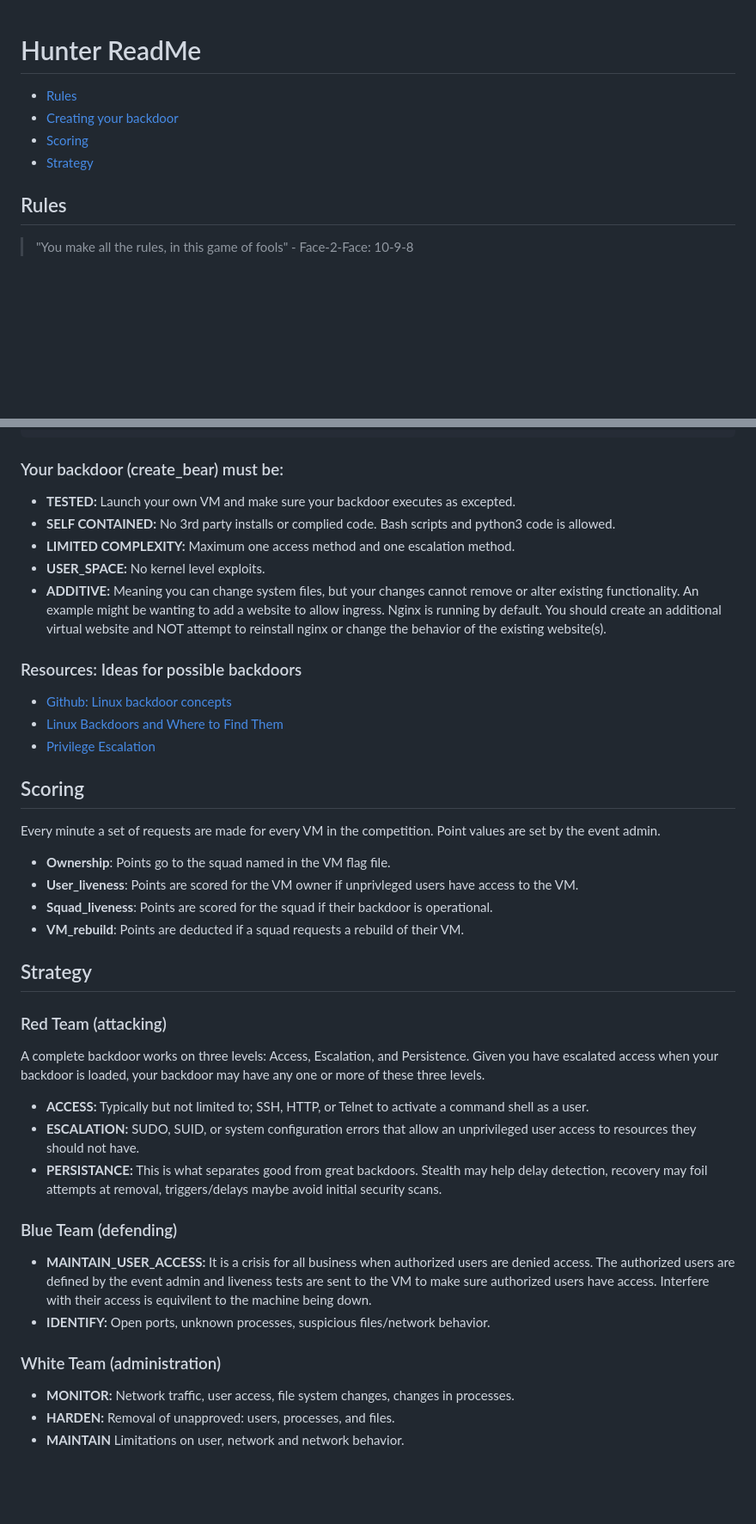
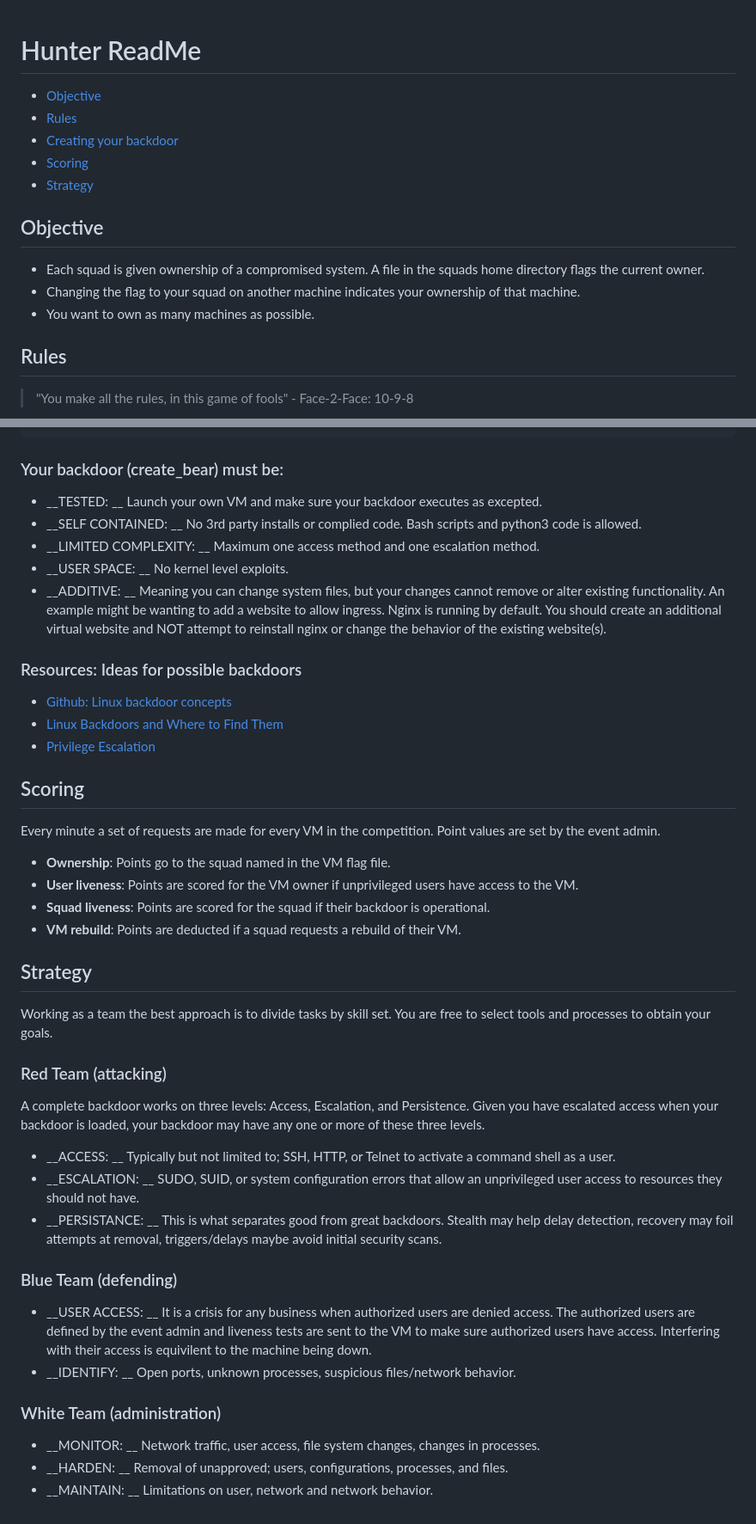
Before and after one commit to kengraf/nadialin, a Markdown page: website/docs/hunter_readme.md, 2 parts joined by grey strips. Shown: that part at 86% size. Rendered like a GitHub page; blank space fills up the shorter version.

````diff
--- a/website/docs/hunter_readme.md
+++ b/website/docs/hunter_readme.md
@@ -1,2 +1,3 @@
 # Hunter ReadMe
+- [Objective](#objective)
 - [Rules](#rules)
@@ -4,5 +5,9 @@
 - [Scoring](#scoring)
 - [Strategy](#strategy)
+## Objective
+- Each squad is given ownership of a compromised system.  A file in the squads home directory flags the current owner.
+- Changing the flag to your squad on another machine indicates your ownership of that machine.
+- You want to own as many machines as possible.
 
 ## Rules
 > "You make all the rules, in this game of fools" - Face-2-Face: 10-9-8
@@ -58,11 +63,11 @@ delete_bear() {
 }
 ```
 ### Your backdoor (create_bear) must be:
-- __TESTED:__  Launch your own VM and make sure your backdoor executes as excepted.
-- __SELF CONTAINED:__  No 3rd party installs or complied code.  Bash scripts and python3 code is allowed.
-- __LIMITED COMPLEXITY:__ Maximum one access method and one escalation method.
-- __USER_SPACE:__  No kernel level exploits.
-- __ADDITIVE:__  Meaning you can change system files, but your changes cannot remove or alter existing functionality.  An example might be wanting to add a website to allow ingress.  Nginx is running by default.   You should create an additional virtual website and NOT attempt to reinstall nginx or change the behavior of the existing website(s).
+- __TESTED: __ Launch your own VM and make sure your backdoor executes as excepted.
+- __SELF CONTAINED: __ No 3rd party installs or complied code.  Bash scripts and python3 code is allowed.
+- __LIMITED COMPLEXITY: __ Maximum one access method and one escalation method.
+- __USER SPACE: __  No kernel level exploits.
+- __ADDITIVE: __  Meaning you can change system files, but your changes cannot remove or alter existing functionality.  An example might be wanting to add a website to allow ingress.  Nginx is running by default.   You should create an additional virtual website and NOT attempt to reinstall nginx or change the behavior of the existing website(s).
 
 ### Resources: Ideas for possible backdoors
 - [Github: Linux backdoor concepts](https://github.com/gquere/linux_backdooring)
@@ -71,22 +76,24 @@ delete_bear() {
 ## Scoring
 Every minute a set of requests are made for every VM in the competition.  Point values are set by the event admin.
 - __Ownership__: Points go to the squad named in the VM flag file.
-- __User_liveness__: Points are scored for the VM owner if unprivleged users have access to the VM.
-- __Squad_liveness__: Points are scored for the squad if their backdoor is operational.
-- __VM_rebuild__: Points are deducted if a squad requests a rebuild of their VM.
+- __User liveness__: Points are scored for the VM owner if unprivileged users have access to the VM.
+- __Squad liveness__: Points are scored for the squad if their backdoor is operational.
+- __VM rebuild__: Points are deducted if a squad requests a rebuild of their VM.
 
 ## Strategy
+Working as a team the best approach is to divide tasks by skill set.  You are free to select tools and processes to obtain your goals.
+
 ### Red Team (attacking)
 A complete backdoor works on three levels: Access, Escalation, and Persistence.  Given you have escalated access when your backdoor is loaded, your backdoor may have any one or more of these three levels.
-- __ACCESS:__ Typically but not limited to; SSH, HTTP, or Telnet to activate a command shell as a user.
-- __ESCALATION:__ SUDO, SUID, or system configuration errors that allow an unprivileged user access to resources they should not have.
-- __PERSISTANCE:__ This is what separates good from great backdoors.  Stealth may help delay detection, recovery may foil attempts at removal, triggers/delays maybe avoid initial security scans.
+- __ACCESS: __ Typically but not limited to; SSH, HTTP, or Telnet to activate a command shell as a user.
+- __ESCALATION: __ SUDO, SUID, or system configuration errors that allow an unprivileged user access to resources they should not have.
+- __PERSISTANCE: __ This is what separates good from great backdoors.  Stealth may help delay detection, recovery may foil attempts at removal, triggers/delays maybe avoid initial security scans.
 
 ### Blue Team (defending)
-- __MAINTAIN_USER_ACCESS:__ It is a crisis for all business when authorized users are denied access.  The authorized users are defined by the event admin and liveness tests are sent to the VM to make sure authorized users have access.  Interfere with their access is equivilent to the machine being down.
-- __IDENTIFY:__ Open ports, unknown processes, suspicious files/network behavior.
+- __USER ACCESS: __ It is a crisis for any business when authorized users are denied access.  The authorized users are defined by the event admin and liveness tests are sent to the VM to make sure authorized users have access.  Interfering with their access is equivilent to the machine being down.
+- __IDENTIFY: __ Open ports, unknown processes, suspicious files/network behavior.
 
 ### White Team (administration)
-- __MONITOR:__ Network traffic, user access, file system changes, changes in processes.
-- __HARDEN:__ Removal of unapproved: users, processes, and files.
-- __MAINTAIN__ Limitations on user, network and network behavior.
+- __MONITOR:  __ Network traffic, user access, file system changes, changes in processes.
+- __HARDEN: __ Removal of unapproved; users, configurations, processes, and files.
+- __MAINTAIN: __ Limitations on user, network and network behavior.
````
Also changed, not shown: other parts of website/docs/hunter_readme.md (+5 -5 lines).
